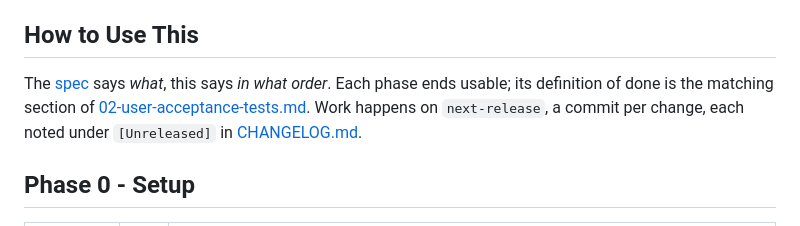
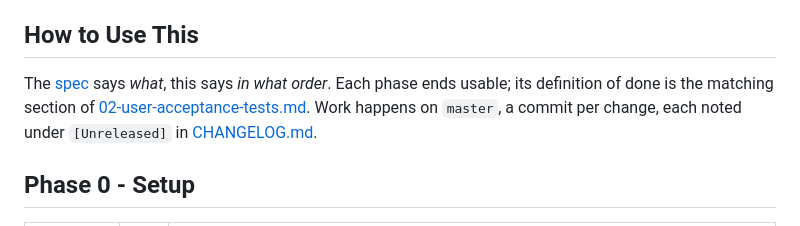
Before and after one commit to adegoodyer/mrm, a Markdown page: docs/03-roadmap.md, the part around the change. GitHub-like rendering.

```diff
--- a/docs/03-roadmap.md
+++ b/docs/03-roadmap.md
@@ -12,7 +12,7 @@
   - [Follow-Ups](#follow-ups)
 
 ## How to Use This
-The [spec](01-specification.md) says *what*, this says *in what order*. Each phase ends usable; its definition of done is the matching section of [02-user-acceptance-tests.md](02-user-acceptance-tests.md). Work happens on `next-release`, a commit per change, each noted under `[Unreleased]` in [CHANGELOG.md](../CHANGELOG.md).
+The [spec](01-specification.md) says *what*, this says *in what order*. Each phase ends usable; its definition of done is the matching section of [02-user-acceptance-tests.md](02-user-acceptance-tests.md). Work happens on `master`, a commit per change, each noted under `[Unreleased]` in [CHANGELOG.md](../CHANGELOG.md).
 
 ## Phase 0 - Setup
 
```
Also changed, not shown: README-dev.md (+2 -2 lines).
